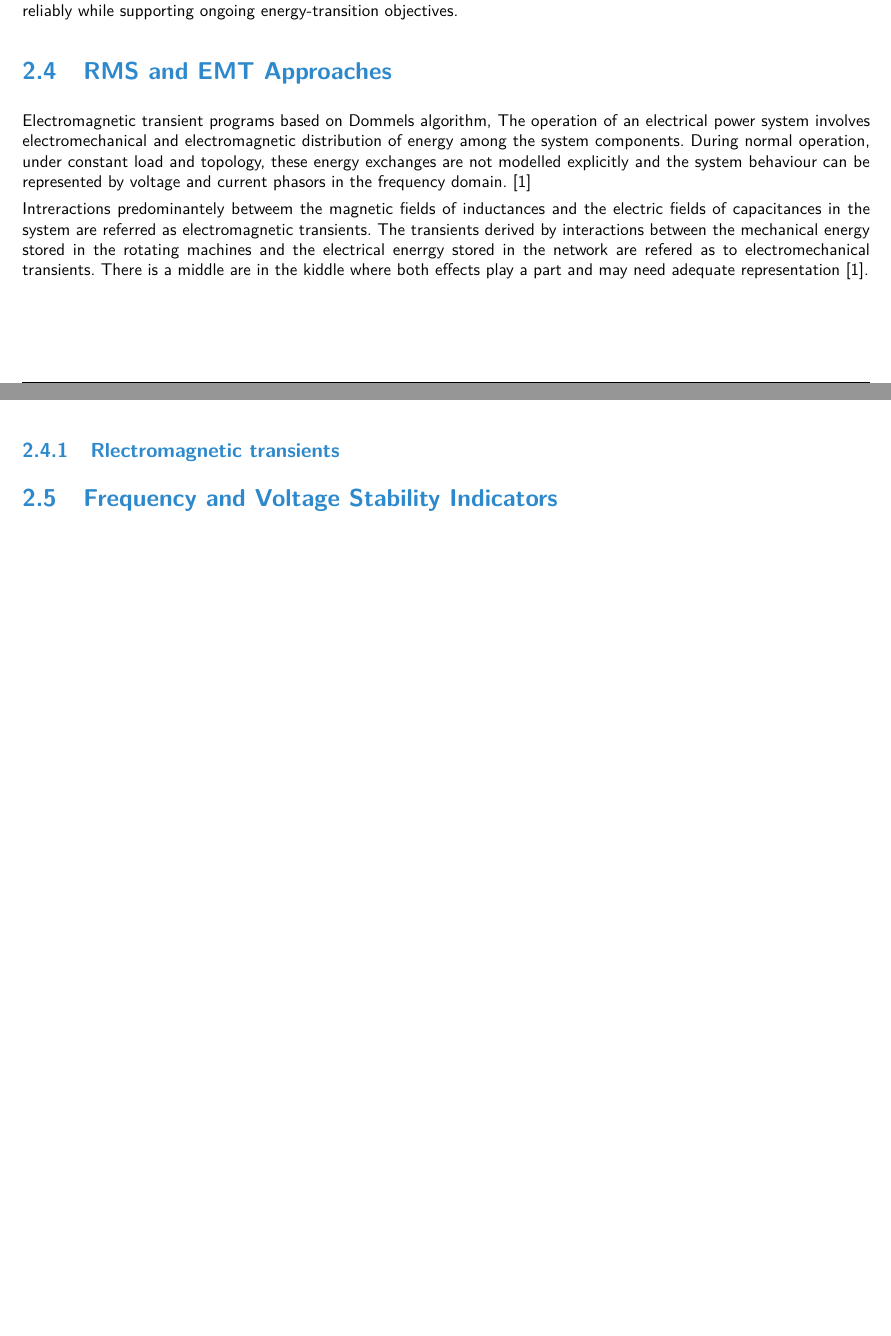
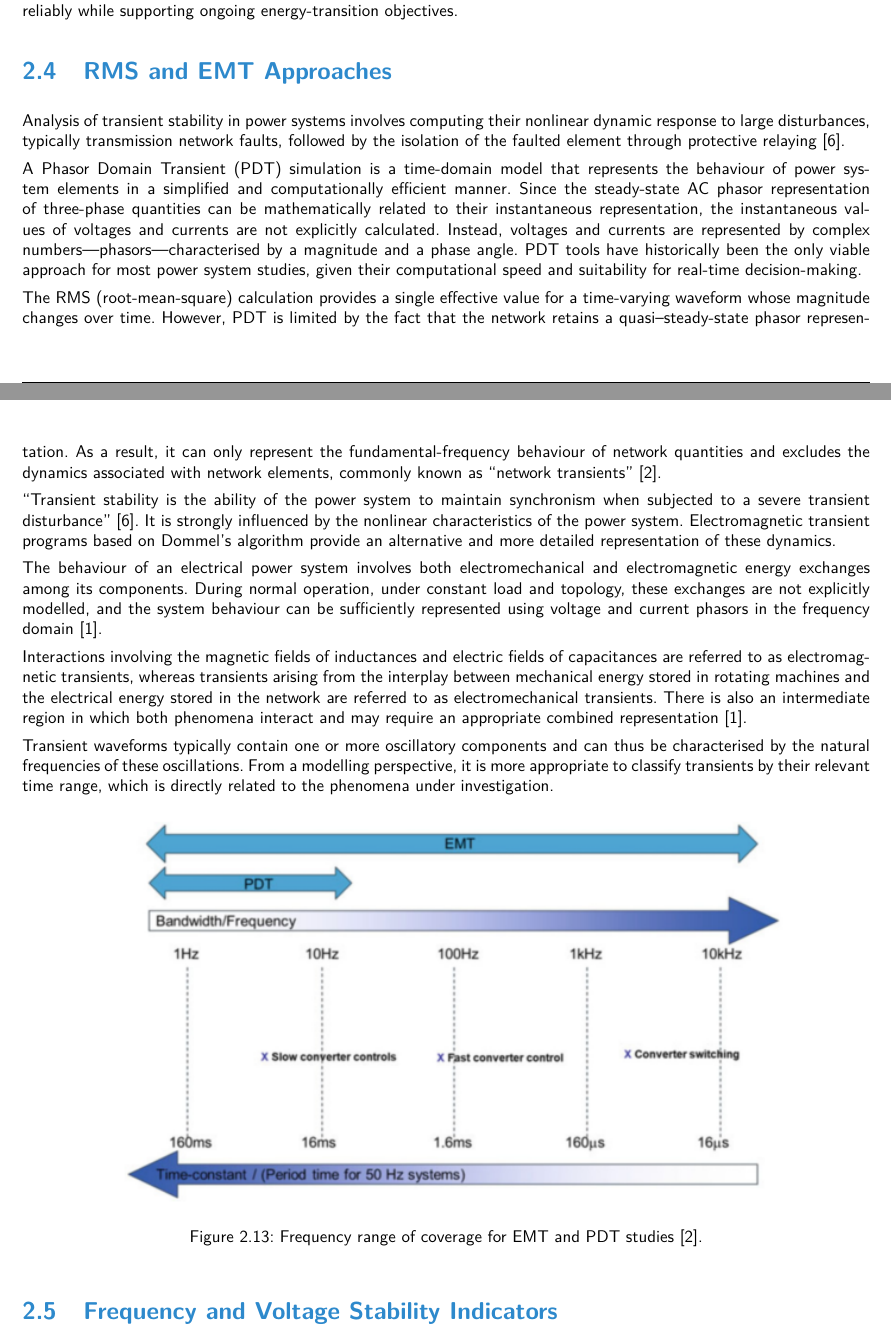
Before and after one commit to marioataveraleon/Thesis, a LaTeX thesis (thesis.tex, which reads TeXFiles/030_Hintergrund.tex): two parts of pages 20 and 21 of 31, joined at a grey line, cut so that both start at the same text, the shorter picture padded with empty space. Compiled offline with pdfLaTeX.

Commit message:
PD and EMT section added, corrected fluemcy of the section and include image of PDT vs EMT, bib also added for this section.

```diff
--- a/TeXFiles/030_Hintergrund.tex
+++ b/TeXFiles/030_Hintergrund.tex
@@ -281,12 +281,28 @@ Analyzing fast converter-driven stability requires accurate and detailed models,
 Overall, the literature highlights that the increasing penetration of converter-interfaced generation introduces dynamic interactions that demand advanced and scalable modeling approaches. While detailed EMT simulations provide valuable insight into fast converter behavior, they are impractical for large system studies, reinforcing the need for efficient methods capable of capturing inverter-driven phenomena at scale. Continued research and collaboration between academia, industry, and system operators remain essential to ensure that future converter-dominated power systems can operate reliably while supporting ongoing energy-transition objectives.
 
 \section{RMS and EMT Approaches}
+Analysis of transient stability in power systems involves computing their nonlinear dynamic response to large disturbances, typically transmission network faults, followed by the isolation of the faulted element through protective relaying \cite{kundur1994}.
 
-Electromagnetic transient programs based on Dommels algorithm,
-The operation of an electrical power system involves electromechanical and electromagnetic distribution of energy among the system components. During normal operation, under constant load and topology, these energy exchanges are not modelled explicitly and the system behaviour can be represented by voltage and current phasors in the frequency domain. \cite{arrillaga2003}
+A Phasor Domain Transient (PDT) simulation is a time-domain model that represents the behaviour of power system elements in a simplified and computationally efficient manner. Since the steady-state AC phasor representation of three-phase quantities can be mathematically related to their instantaneous representation, the instantaneous values of voltages and currents are not explicitly calculated. Instead, voltages and currents are represented by complex numbers—phasors—characterised by a magnitude and a phase angle. PDT tools have historically been the only viable approach for most power system studies, given their computational speed and suitability for real-time decision-making.
 
-Intreractions predominantely betweem the magnetic fields of inductances and the electric fields of capacitances in the system are referred as electromagnetic transients. The transients derived by interactions between the mechanical energy stored in the rotating machines and the electrical enerrgy stored in the network are refered as to electromechanical transients. There is a middle are in the kiddle where both effects play a part and may need adequate representation \cite{arrillaga2003}.
-\subsection{Rlectromagnetic transients}
+The RMS (root-mean-square) calculation provides a single effective value for a time-varying waveform whose magnitude changes over time. However, PDT is limited by the fact that the network retains a quasi–steady-state phasor representation. As a result, it can only represent the fundamental-frequency behaviour of network quantities and excludes the dynamics associated with network elements, commonly known as “network transients” \cite{badrzadeh2020power}.
+
+“Transient stability is the ability of the power system to maintain synchronism when subjected to a severe transient disturbance” \cite{kundur1994}. It is strongly influenced by the nonlinear characteristics of the power system. Electromagnetic transient programs based on Dommel’s algorithm provide an alternative and more detailed representation of these dynamics.
+
+The behaviour of an electrical power system involves both electromechanical and electromagnetic energy exchanges among its components. During normal operation, under constant load and topology, these exchanges are not explicitly modelled, and the system behaviour can be sufficiently represented using voltage and current phasors in the frequency domain \cite{arrillaga2003}.
+
+Interactions involving the magnetic fields of inductances and electric fields of capacitances are referred to as electromagnetic transients, whereas transients arising from the interplay between mechanical energy stored in rotating machines and the electrical energy stored in the network are referred to as electromechanical transients. There is also an intermediate region in which both phenomena interact and may require an appropriate combined representation \cite{arrillaga2003}.
+
+Transient waveforms typically contain one or more oscillatory components and can thus be characterised by the natural frequencies of these oscillations. From a modelling perspective, it is more appropriate to classify transients by their relevant time range, which is directly related to the phenomena under investigation.
+
+\begin{figure}[htbp!]
+\centering
+\includegraphics[width=0.8\textwidth]{Figures/Chapter 2/Frequency range of coverage EMT and PDT.png}
+\caption{Frequency range of coverage for EMT and PDT studies \cite{badrzadeh2020power}.}
+\label{fig:Frequency range of coverage EMT and PDT studies}
+\end{figure}
+
+
 
 
 \section{Frequency and Voltage Stability Indicators}
```
Also changed, not shown: bibliography.bib (+12 -0 lines), Figures/Chapter 2/Frequency range of coverage EMT and PDT.png (added), 2 other files.
